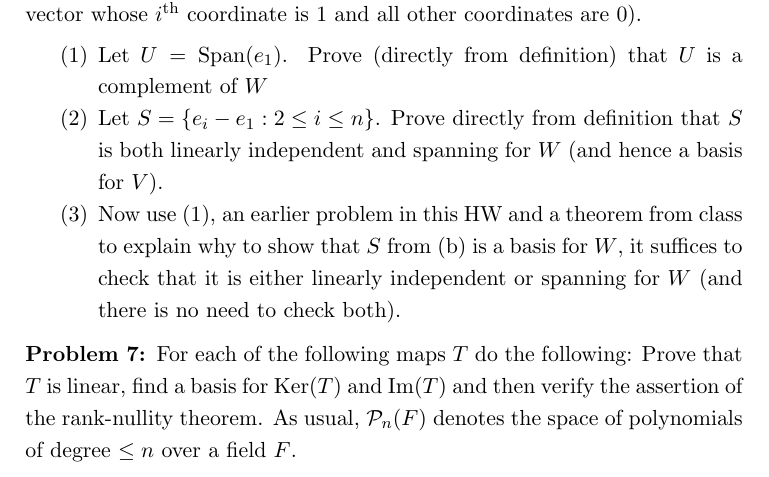
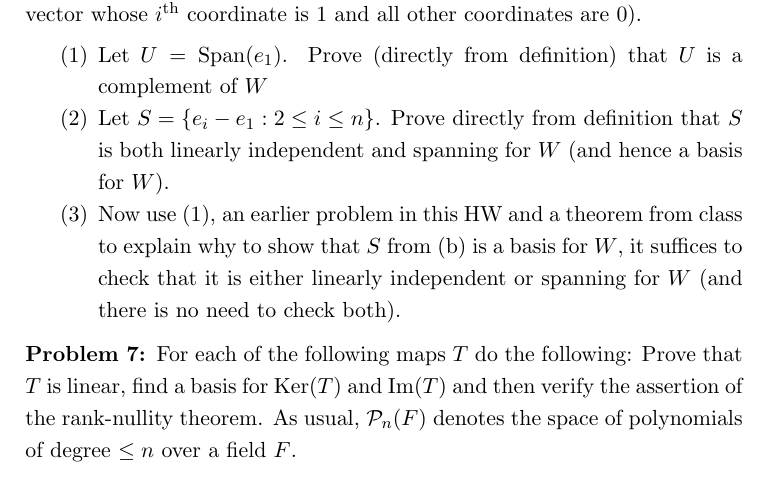
Before and after one commit to m-ershov/m-ershov.github.io, a LaTeX problem sheet (4651_Fall2026/homework3.tex): part of page 2 of 3, cut so that both start at the same text. Compiled offline with pdfLaTeX.

Commit message:
Add files via upload

```diff
--- a/4651_Fall2026/homework3.tex
+++ b/4651_Fall2026/homework3.tex
@@ -132,7 +132,7 @@ be the standard basis of $V$ (that is, $e_i$ is the vector whose $i^{\rm th}$ co
 \begin{itemize}
 \item[(1)] Let $U=\Span(e_1)$. Prove (directly from definition) that $U$ is a complement of $W$
 \item[(2)] Let $S=\{e_i-e_1: 2\leq i\leq n\}$. Prove directly from definition that $S$ is both linearly independent and spanning for $W$
-(and hence a basis for $V$).
+(and hence a basis for $W$).
 \item[(3)] Now use (1), an earlier problem in this HW and a theorem from class to explain why to show that $S$ from (b) is a basis
 for $W$, it suffices to check that it is either linearly independent or spanning for $W$ (and there is no need to check both).
 \end{itemize}
```
Also changed, not shown: 4651_Fall2026/homework3.pdf.
